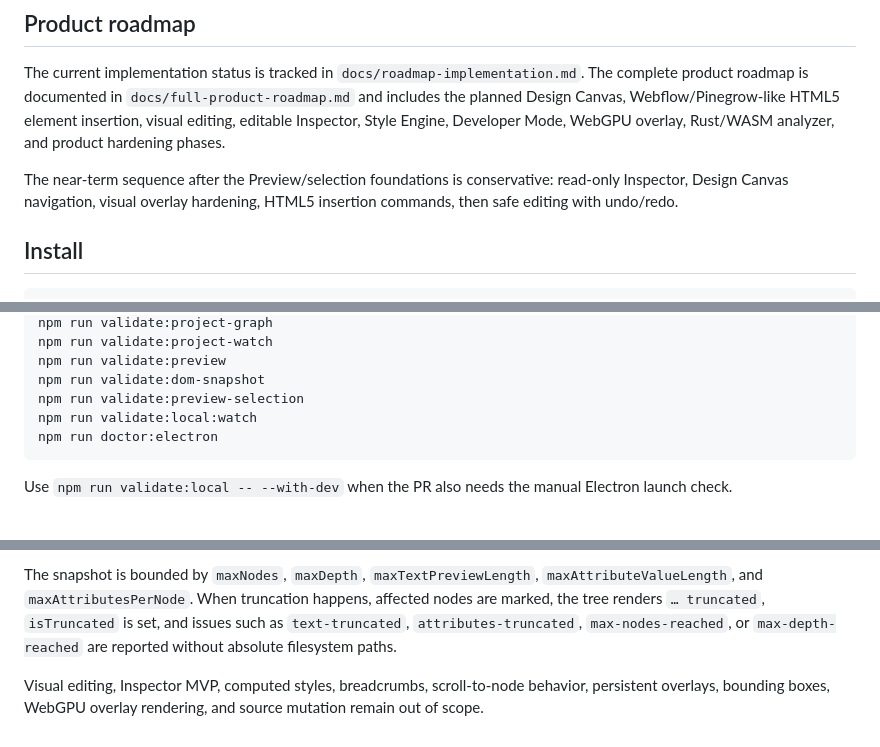
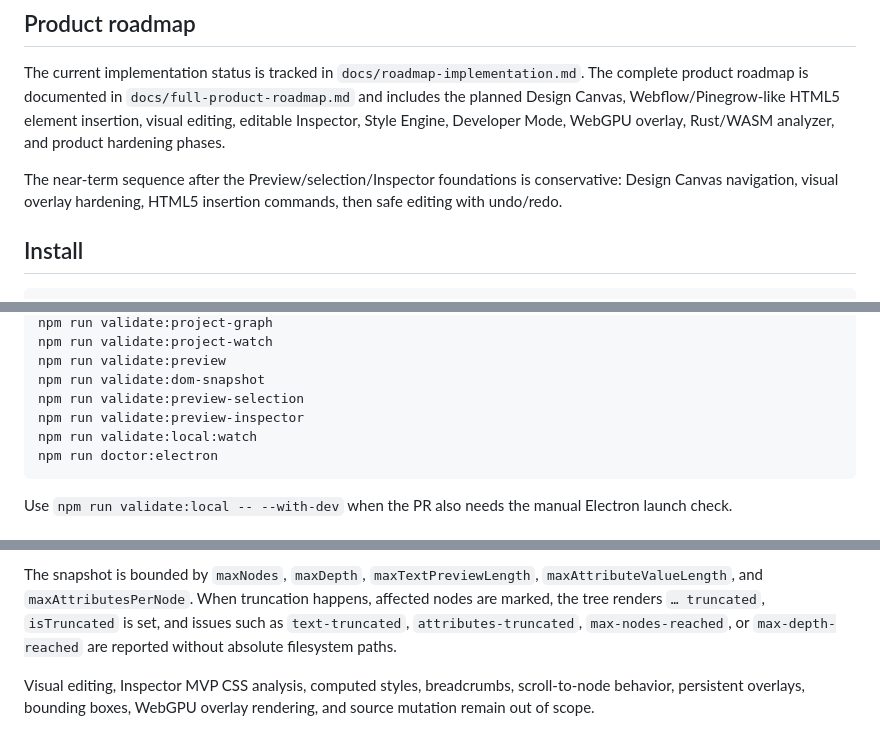
Before and after one commit to krestosa/Crystal, a Markdown page: README.md, 3 parts joined by grey strips. Drawn GitHub-style.

````diff
--- a/README.md
+++ b/README.md
@@ -16,7 +16,7 @@ Use the repository `.nvmrc` and see `docs/development.md` for the Windows Electr
 
 The current implementation status is tracked in `docs/roadmap-implementation.md`. The complete product roadmap is documented in `docs/full-product-roadmap.md` and includes the planned Design Canvas, Webflow/Pinegrow-like HTML5 element insertion, visual editing, editable Inspector, Style Engine, Developer Mode, WebGPU overlay, Rust/WASM analyzer, and product hardening phases.
 
-The near-term sequence after the Preview/selection foundations is conservative: read-only Inspector, Design Canvas navigation, visual overlay hardening, HTML5 insertion commands, then safe editing with undo/redo.
+The near-term sequence after the Preview/selection/Inspector foundations is conservative: Design Canvas navigation, visual overlay hardening, HTML5 insertion commands, then safe editing with undo/redo.
 
 ## Install
 
@@ -72,6 +72,7 @@ npm run validate:project-watch
 npm run validate:preview
 npm run validate:dom-snapshot
 npm run validate:preview-selection
+npm run validate:preview-inspector
 npm run validate:local:watch
 npm run doctor:electron
 ```
@@ -176,4 +187,4 @@ The parser is not browser-grade. It does not execute scripts, inspect the live D
 
 The snapshot is bounded by `maxNodes`, `maxDepth`, `maxTextPreviewLength`, `maxAttributeValueLength`, and `maxAttributesPerNode`. When truncation happens, affected nodes are marked, the tree renders `… truncated`, `isTruncated` is set, and issues such as `text-truncated`, `attributes-truncated`, `max-nodes-reached`, or `max-depth-reached` are reported without absolute filesystem paths.
 
-Visual editing, Inspector MVP, computed styles, breadcrumbs, scroll-to-node behavior, persistent overlays, bounding boxes, WebGPU overlay rendering, and source mutation remain out of scope.
+Visual editing, Inspector MVP CSS analysis, computed styles, breadcrumbs, scroll-to-node behavior, persistent overlays, bounding boxes, WebGPU overlay rendering, and source mutation remain out of scope.
````
Also changed, not shown: other parts of README.md (+13 -3 lines).
